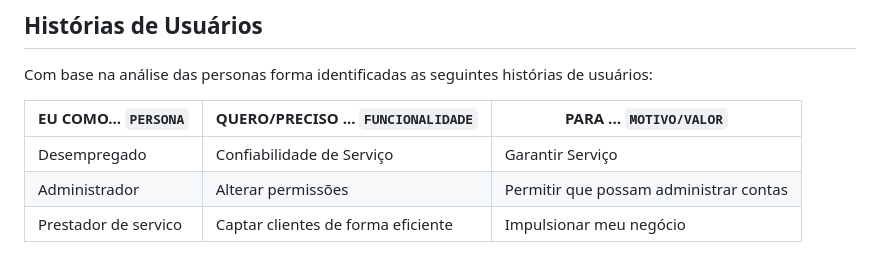
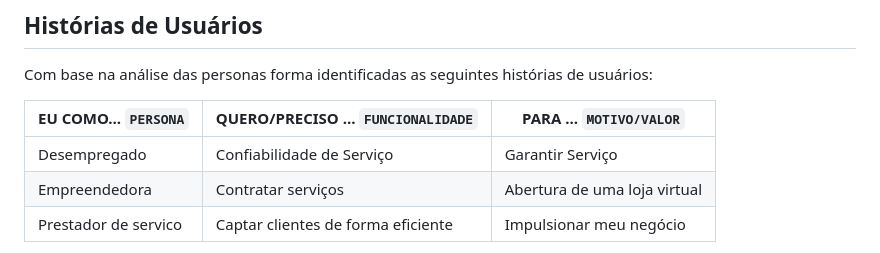
Before and after one commit to ICEI-PUC-Minas-PCO-SI/pco-ads-2023-2-p1-tiaw-t2-tech-service, a Markdown page: docs/especification.md, the part around the change. Drawn GitHub-style.

```diff
--- a/docs/especification.md
+++ b/docs/especification.md
@@ -65,7 +65,7 @@ Com base na análise das personas forma identificadas as seguintes histórias de
 |EU COMO... `PERSONA`| QUERO/PRECISO ... `FUNCIONALIDADE` |PARA ... `MOTIVO/VALOR`                 |
 |--------------------|------------------------------------|----------------------------------------|
 |Desempregado  | Confiabilidade de Serviço           | Garantir  Serviço
-|Administrador       | Alterar permissões                 | Permitir que possam administrar contas |
+|Empreendedora   | Contratar serviços                 | Abertura de uma loja virtual |
 Prestador de servico | Captar clientes de forma eficiente  | Impulsionar meu negócio
 
 Apresente aqui as histórias de usuário que são relevantes para o projeto de sua solução. As Histórias de Usuário consistem em uma ferramenta poderosa para a compreensão e elicitação dos requisitos funcionais e não funcionais da sua aplicação. Se possível, agrupe as histórias de usuário por contexto, para facilitar consultas recorrentes à essa parte do documento.
```
